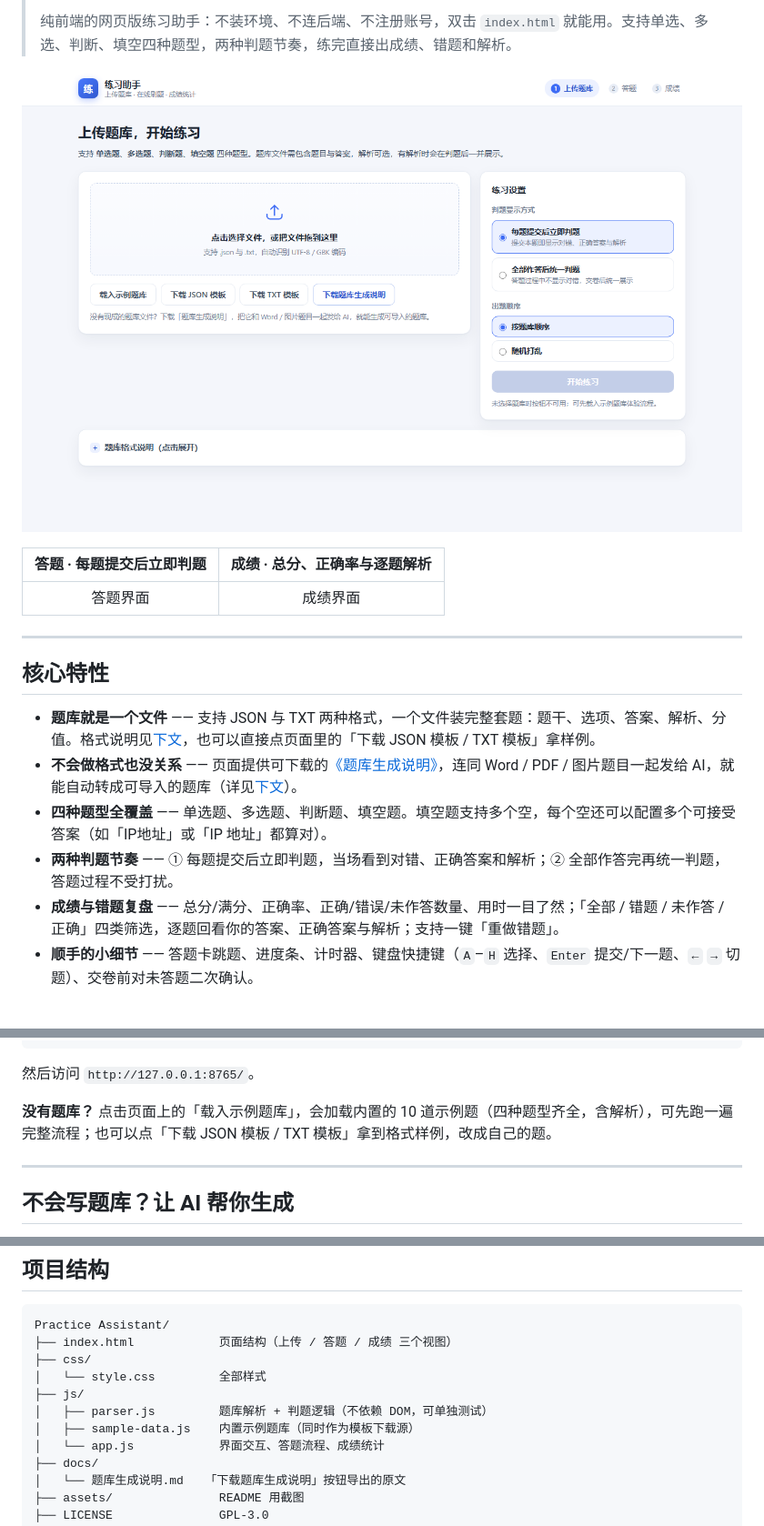
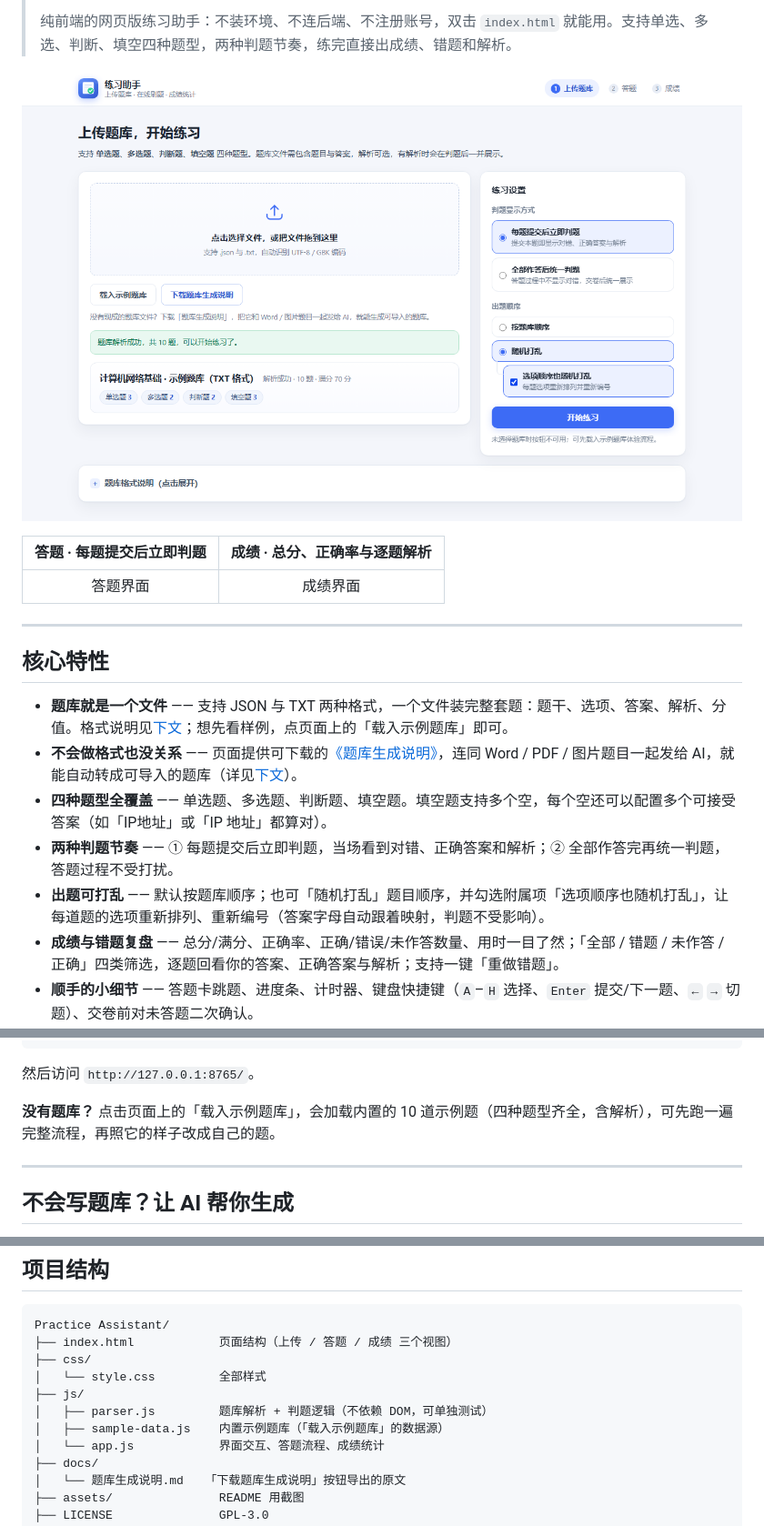
Before and after one commit to SubmergeDQ/Practice-Assistant, a Markdown page: README.md, 3 parts joined by grey strips. Shown at 91% size. GitHub-like rendering; pictures changed too: assets/screenshot-1-upload.png; blank space fills up the shorter version.

```diff
--- a/README.md
+++ b/README.md
@@ -24,10 +24,11 @@
 
 ## 核心特性
 
-- **题库就是一个文件** —— 支持 JSON 与 TXT 两种格式，一个文件装完整套题：题干、选项、答案、解析、分值。格式说明见[下文](#题库格式说明)，也可以直接点页面里的「下载 JSON 模板 / TXT 模板」拿样例。
+- **题库就是一个文件** —— 支持 JSON 与 TXT 两种格式，一个文件装完整套题：题干、选项、答案、解析、分值。格式说明见[下文](#题库格式说明)；想先看样例，点页面上的「载入示例题库」即可。
 - **不会做格式也没关系** —— 页面提供可下载的[《题库生成说明》](docs/题库生成说明.md)，连同 Word / PDF / 图片题目一起发给 AI，就能自动转成可导入的题库（详见[下文](#不会写题库让-ai-帮你生成)）。
 - **四种题型全覆盖** —— 单选题、多选题、判断题、填空题。填空题支持多个空，每个空还可以配置多个可接受答案（如「IP地址」或「IP 地址」都算对）。
 - **两种判题节奏** —— ① 每题提交后立即判题，当场看到对错、正确答案和解析；② 全部作答完再统一判题，答题过程不受打扰。
+- **出题可打乱** —— 默认按题库顺序；也可「随机打乱」题目顺序，并勾选附属项「选项顺序也随机打乱」，让每道题的选项重新排列、重新编号（答案字母自动跟着映射，判题不受影响）。
 - **成绩与错题复盘** —— 总分/满分、正确率、正确/错误/未作答数量、用时一目了然；「全部 / 错题 / 未作答 / 正确」四类筛选，逐题回看你的答案、正确答案与解析；支持一键「重做错题」。
 - **顺手的小细节** —— 答题卡跳题、进度条、计时器、键盘快捷键（`A`–`H` 选择、`Enter` 提交/下一题、`←` `→` 切题）、交卷前对未答题二次确认。
 - **零依赖零构建** —— 原生 HTML/CSS/JavaScript，没有框架、没有打包工具、没有 CDN 依赖，断网也能跑；数据全部留在浏览器内存里，不上传任何内容。
@@ -48,7 +49,7 @@ npx serve .
 
 然后访问 `http://127.0.0.1:8765/`。
 
-**没有题库？** 点击页面上的「载入示例题库」，会加载内置的 10 道示例题（四种题型齐全，含解析），可先跑一遍完整流程；也可以点「下载 JSON 模板 / TXT 模板」拿到格式样例，改成自己的题。
+**没有题库？** 点击页面上的「载入示例题库」，会加载内置的 10 道示例题（四种题型齐全，含解析），可先跑一遍完整流程，再照它的样子改成自己的题。
 
 ---
 
@@ -233,7 +234,7 @@ Practice Assistant/
 │   └── style.css         全部样式
 ├── js/
 │   ├── parser.js         题库解析 + 判题逻辑（不依赖 DOM，可单独测试）
-│   ├── sample-data.js    内置示例题库（同时作为模板下载源）
+│   ├── sample-data.js    内置示例题库（「载入示例题库」的数据源）
 │   └── app.js            界面交互、答题流程、成绩统计
 ├── docs/
 │   └── 题库生成说明.md   「下载题库生成说明」按钮导出的原文
```
Also changed, not shown: assets/screenshot-2-practice.png, assets/screenshot-3-result.png, 6 other files.
